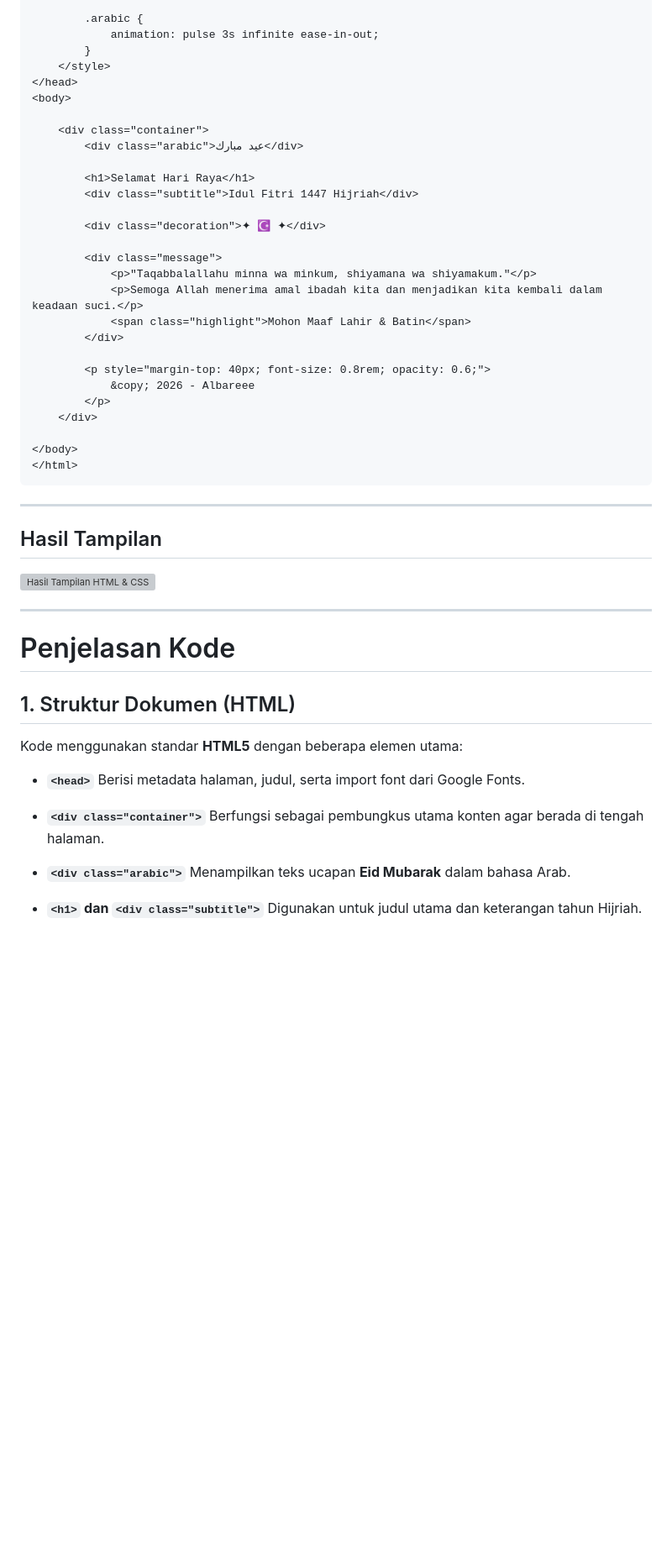
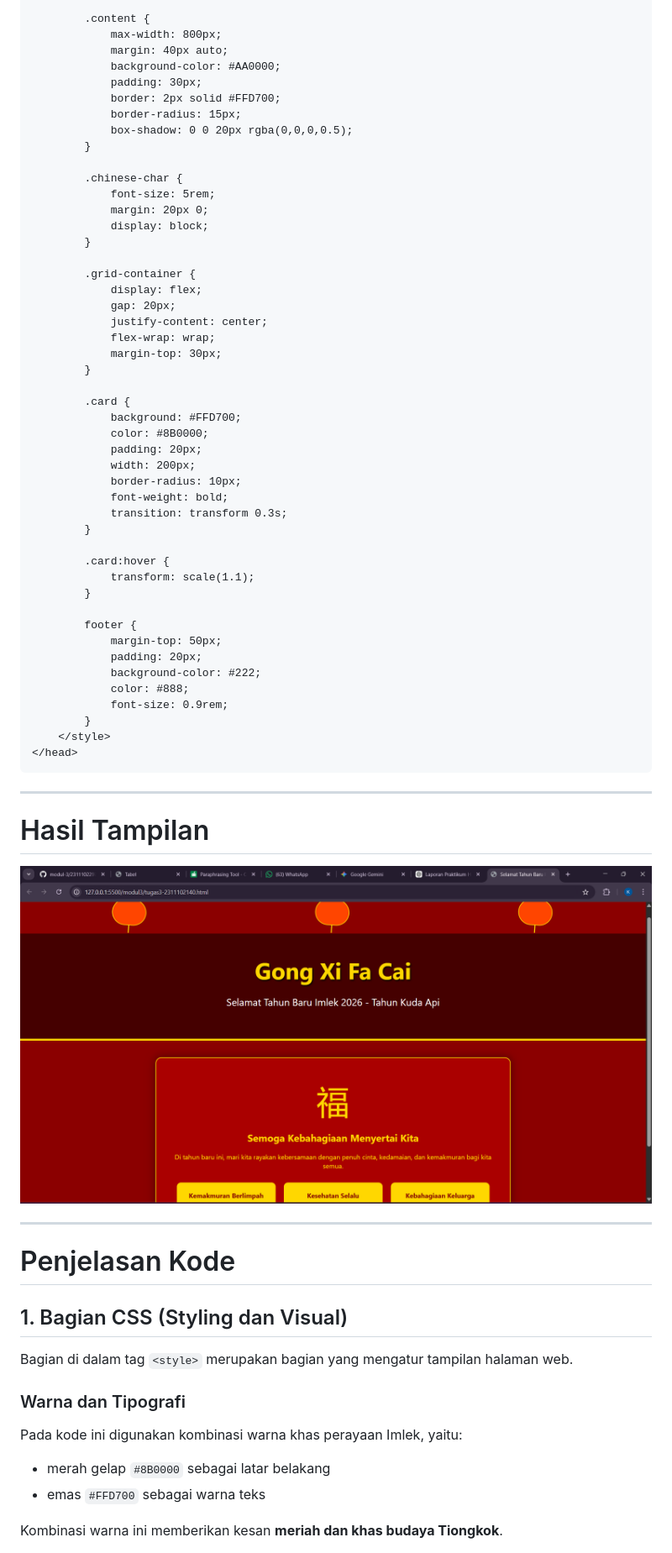
Before and after one commit to Aplikasi-Berbasis-Platform-S1IF-11-01/modul-3, a Markdown page: 2311102140_Kanasya_Abdi_Aziz/README.md, the part around one of its changes. Shown at 84% size. GitHub-like rendering; blank space fills up the shorter version; grey boxes are pictures that could not be loaded.

`````diff
--- a/2311102140_Kanasya_Abdi_Aziz/README.md
+++ b/2311102140_Kanasya_Abdi_Aziz/README.md
@@ -160,58 +151,74 @@ Terdapat **tiga metode utama** dalam menerapkan CSS pada HTML:
         }
 
-        .arabic {
-            animation: pulse 3s infinite ease-in-out;
+        .content {
+            max-width: 800px;
+            margin: 40px auto;
+            background-color: #AA0000;
+            padding: 30px;
+            border: 2px solid #FFD700;
+            border-radius: 15px;
+            box-shadow: 0 0 20px rgba(0,0,0,0.5);
+        }
+
+        .chinese-char {
+            font-size: 5rem;
+            margin: 20px 0;
+            display: block;
+        }
+
+        .grid-container {
+            display: flex;
+            gap: 20px;
+            justify-content: center;
+            flex-wrap: wrap;
+            margin-top: 30px;
+        }
+
+        .card {
+            background: #FFD700;
+            color: #8B0000;
+            padding: 20px;
+            width: 200px;
+            border-radius: 10px;
+            font-weight: bold;
+            transition: transform 0.3s;
+        }
+
+        .card:hover {
+            transform: scale(1.1);
+        }
+
+        footer {
+            margin-top: 50px;
+            padding: 20px;
+            background-color: #222;
+            color: #888;
+            font-size: 0.9rem;
         }
     </style>
 </head>
-<body>
-
-    <div class="container">
-        <div class="arabic">عيد مبارك</div>
-
-        <h1>Selamat Hari Raya</h1>
-        <div class="subtitle">Idul Fitri 1447 Hijriah</div>
-
-        <div class="decoration">✦ ☪ ✦</div>
-
-        <div class="message">
-            <p>"Taqabbalallahu minna wa minkum, shiyamana wa shiyamakum."</p>
-            <p>Semoga Allah menerima amal ibadah kita dan menjadikan kita kembali dalam keadaan suci.</p>
-            <span class="highlight">Mohon Maaf Lahir & Batin</span>
-        </div>
-
-        <p style="margin-top: 40px; font-size: 0.8rem; opacity: 0.6;">
-            &copy; 2026 - Albareee
-        </p>
-    </div>
-
-</body>
-</html>
-```
+````
 
 ---
 
-## Hasil Tampilan
+# Hasil Tampilan
 
-![Hasil Tampilan HTML & CSS](assets/1.PNG)
+![Hasil Tampilan HTML & CSS](assets/1.png)
 
 ---
 
 # Penjelasan Kode
 
-## 1. Struktur Dokumen (HTML)
+## 1. Bagian CSS (Styling dan Visual)
 
-Kode menggunakan standar **HTML5** dengan beberapa elemen utama:
+Bagian di dalam tag `<style>` merupakan bagian yang mengatur tampilan halaman web.
 
-* **`<head>`**
-  Berisi metadata halaman, judul, serta import font dari Google Fonts.
+### Warna dan Tipografi
 
-* **`<div class="container">`**
-  Berfungsi sebagai pembungkus utama konten agar berada di tengah halaman.
+Pada kode ini digunakan kombinasi warna khas perayaan Imlek, yaitu:
 
-* **`<div class="arabic">`**
-  Menampilkan teks ucapan **Eid Mubarak** dalam bahasa Arab.
+* merah gelap `#8B0000` sebagai latar belakang
+* emas `#FFD700` sebagai warna teks
 
-* **`<h1>` dan `<div class="subtitle">`**
-  Digunakan untuk judul utama dan keterangan tahun Hijriah.
+Kombinasi warna ini memberikan kesan **meriah dan khas budaya Tiongkok**.
 
`````
Also changed, not shown: other parts of 2311102140_Kanasya_Abdi_Aziz/README.md (+107 -155 lines).
